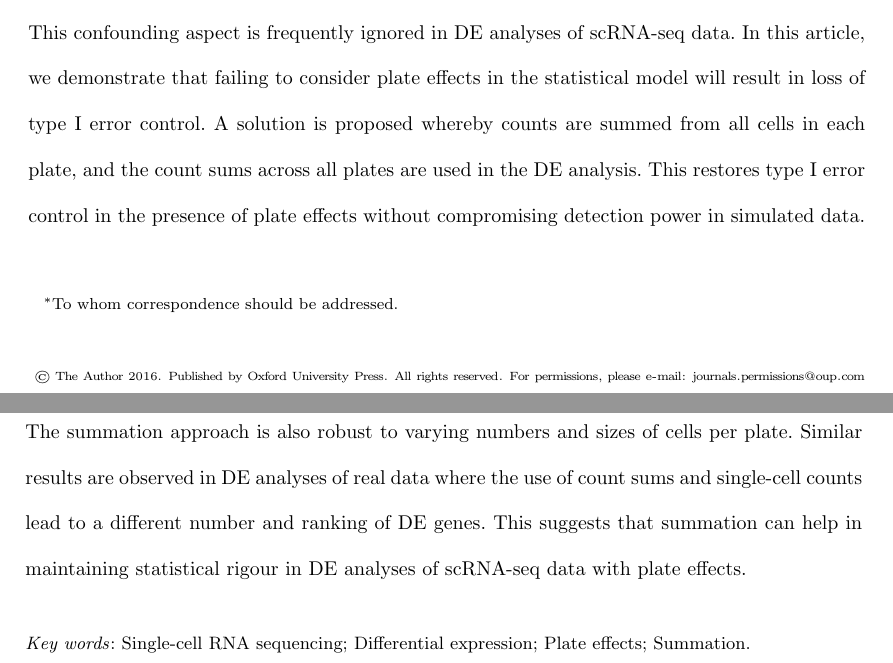
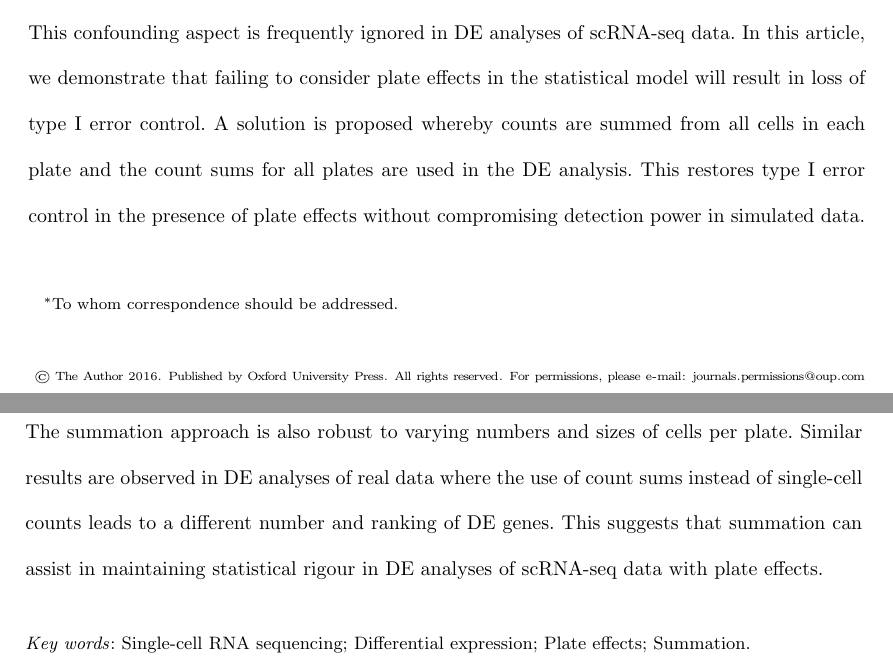
Before and after one commit to MarioniLab/PlateEffects2016, a LaTeX document (manuscript/pooled_error.tex): two parts of pages 1 and 2 of 28, joined at a grey line, cut so that both start at the same text. Compiled offline with pdfLaTeX.

Commit message:
Minor fixes to abstract.

```diff
--- a/manuscript/pooled_error.tex
+++ b/manuscript/pooled_error.tex
@@ -40,11 +40,11 @@ However, many experiments are designed such that the cells to be compared are pr
     meaning that the groupings are confounded with systematic plate effects.
 This confounding aspect is frequently ignored in DE analyses of scRNA-seq data.
 In this article, we demonstrate that failing to consider plate effects in the statistical model will result in loss of type I error control.
-A solution is proposed whereby counts are summed from all cells in each plate, and the count sums across all plates are used in the DE analysis.
+A solution is proposed whereby counts are summed from all cells in each plate and the count sums for all plates are used in the DE analysis.
 This restores type I error control in the presence of plate effects without compromising detection power in simulated data.
 The summation approach is also robust to varying numbers and sizes of cells per plate.
-Similar results are observed in DE analyses of real data where the use of count sums and single-cell counts lead to a different number and ranking of DE genes.
-This suggests that summation can help in maintaining statistical rigour in DE analyses of scRNA-seq data with plate effects.
+Similar results are observed in DE analyses of real data where the use of count sums instead of single-cell counts leads to a different number and ranking of DE genes.
+This suggests that summation can assist in maintaining statistical rigour in DE analyses of scRNA-seq data with plate effects.
 }
 {Single-cell RNA sequencing; Differential expression; Plate effects; Summation.}
 \end{abstract}
```
